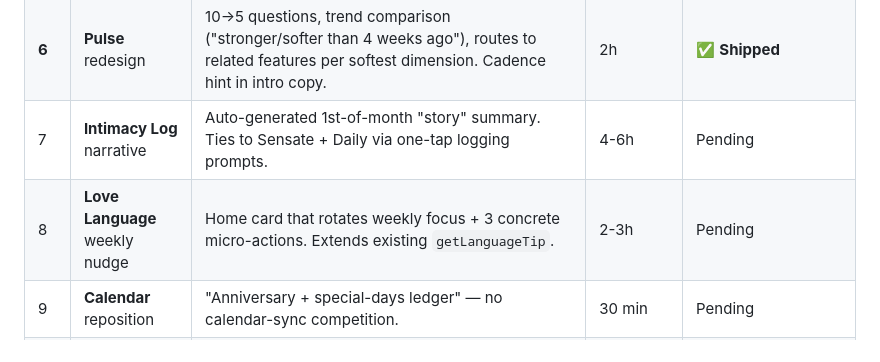
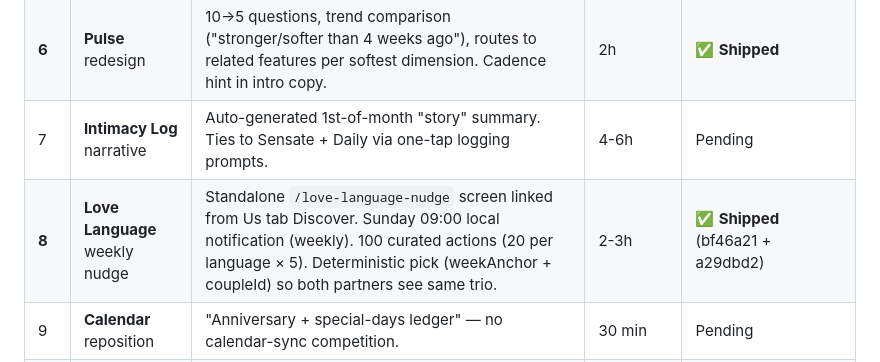
Before and after one commit to olsenis/lovedesireapp, a Markdown page: ENTERTAINMENT_REVIEW.md, the part around the change. Rendered like a GitHub page.

Commit message:
ENTERTAINMENT_REVIEW: mark #8 Love Language weekly nudge as shipped
Shipped in bf46a21 (initial scaffold) + a29dbd2 (pool expansion to
20 per language + pronoun cleanup). Standalone screen instead of a
Home card, linked from Us tab Discover — better fit since the Home
polish pass hasn't happened yet.

Roadmap now shows 4 items pending: #5 Journal redesign, #7 Intimacy
Log narrative, #9 Calendar reposition (30 min), #10 /upgrade copy
reorder (30 min).

Co-Authored-By: Claude Opus 4.7 <noreply@anthropic.com>

```diff
--- a/ENTERTAINMENT_REVIEW.md
+++ b/ENTERTAINMENT_REVIEW.md
@@ -262,7 +262,7 @@ Reordered from the reviewer's ROI ranking (below) under "quality + shareability
 | 5 | **Journal** redesign | Rotating prompts (~20-30) + weekly retro summary + 3-day streak-lite. | 3-4h | Pending |
 | **6** | **Pulse** redesign | 10→5 questions, trend comparison ("stronger/softer than 4 weeks ago"), routes to related features per softest dimension. Cadence hint in intro copy. | 2h | ✅ **Shipped** |
 | 7 | **Intimacy Log** narrative | Auto-generated 1st-of-month "story" summary. Ties to Sensate + Daily via one-tap logging prompts. | 4-6h | Pending |
-| 8 | **Love Language** weekly nudge | Home card that rotates weekly focus + 3 concrete micro-actions. Extends existing `getLanguageTip`. | 2-3h | Pending |
+| **8** | **Love Language** weekly nudge | Standalone `/love-language-nudge` screen linked from Us tab Discover. Sunday 09:00 local notification (weekly). 100 curated actions (20 per language × 5). Deterministic pick (weekAnchor + coupleId) so both partners see same trio. | 2-3h | ✅ **Shipped** (bf46a21 + a29dbd2) |
 | 9 | **Calendar** reposition | "Anniversary + special-days ledger" — no calendar-sync competition. | 30 min | Pending |
 | 10 | **`/upgrade`** copy reorder | Lead with Fantasy Wishes + Sensate + Fire challenges. Blueprint + Adult moods secondary. | 30 min | Pending |
 | 4b | **Versus starter pool** (v2) | ~30-50 curated universal binary questions + in-Versus answering mode so brand-new couples with 0 Daily binary answers can play immediately. | ~2h | Deferred — revisit if cold-start bug surfaces post-launch |
```
